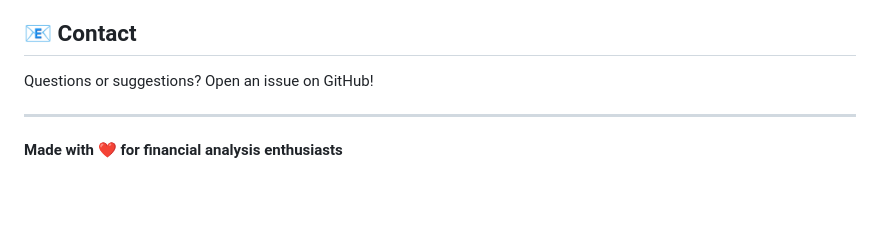
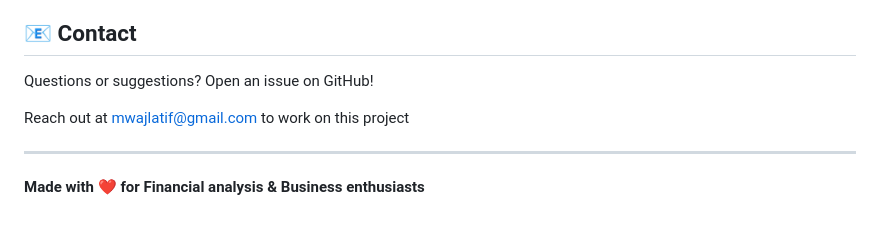
Before and after one commit to PeaceMoreS/Financial-Analysis-Toolkit, a Markdown page: README.md, the part around the change. Drawn GitHub-style; blank space fills up the shorter version.

Commit message:
Revise contact details and project description
Updated contact information and modified the project description.

```diff
--- a/README.md
+++ b/README.md
@@ -196,6 +196,8 @@ This project is licensed under the MIT License - see the [LICENSE](LICENSE) file
 
 Questions or suggestions? Open an issue on GitHub!
 
+Reach out at mwajlatif@gmail.com to work on this project
+
 ---
 
-**Made with ❤️ for financial analysis enthusiasts**
+**Made with ❤️ for Financial analysis & Business enthusiasts**
```
